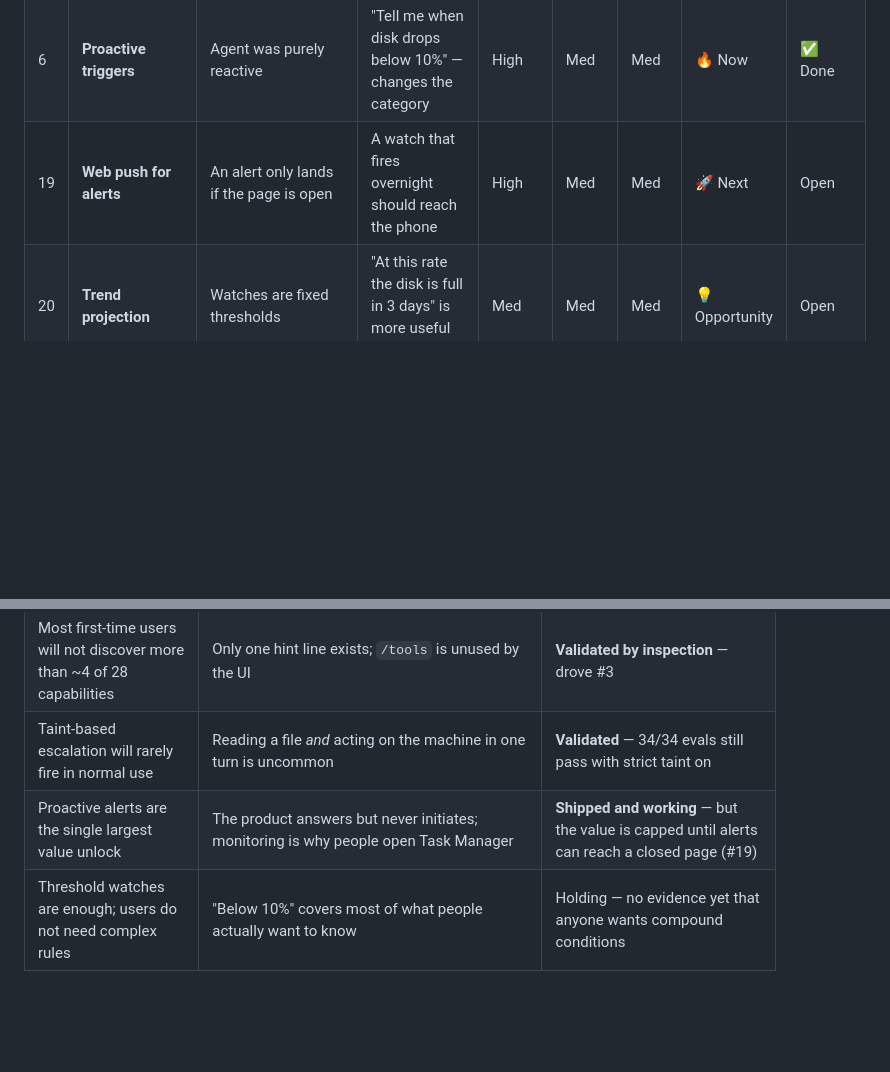
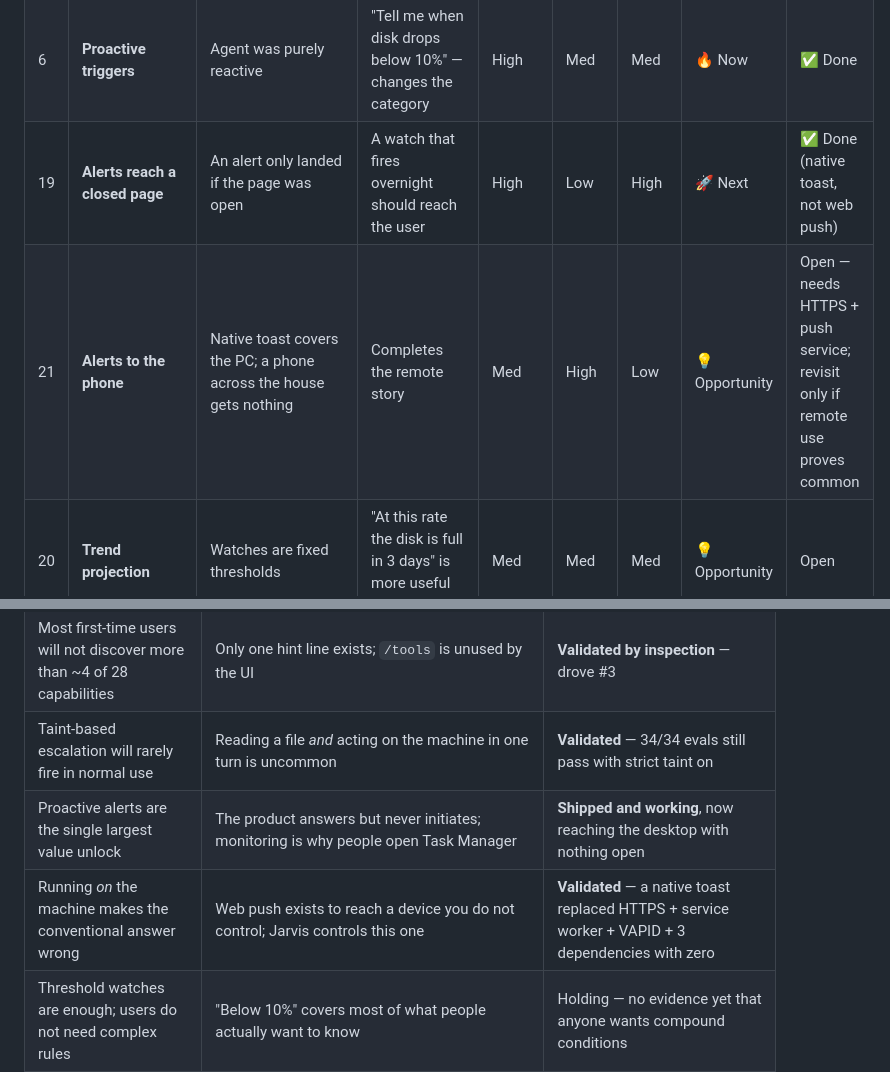
Before and after one commit to Mjaswanthkumar/Jarvis, a Markdown page: AUTONOMOUS_PRODUCT_BACKLOG.md, 2 parts joined by grey strips. GitHub-like rendering; blank space fills up the shorter version.

```diff
--- a/AUTONOMOUS_PRODUCT_BACKLOG.md
+++ b/AUTONOMOUS_PRODUCT_BACKLOG.md
@@ -95,7 +95,8 @@ days" — rather than only reacting to a line being crossed.
 | 17 | **Retry a failed turn** | A 429 or network blip left red text and a dead end | One click instead of retyping | Med | Low | High | 🎨 UX | ✅ Done |
 | 18 | **Streaming (merge of #10)** | A slow turn looks identical to a hung one | Perceived latency, and forces a real stop-mid-turn answer | Med | Med | Med | ⚡ Perf | Open |
 | 6 | **Proactive triggers** | Agent was purely reactive | "Tell me when disk drops below 10%" — changes the category | High | Med | Med | 🔥 Now | ✅ Done |
-| 19 | **Web push for alerts** | An alert only lands if the page is open | A watch that fires overnight should reach the phone | High | Med | Med | 🚀 Next | Open |
+| 19 | **Alerts reach a closed page** | An alert only landed if the page was open | A watch that fires overnight should reach the user | High | Low | High | 🚀 Next | ✅ Done (native toast, not web push) |
+| 21 | **Alerts to the phone** | Native toast covers the PC; a phone across the house gets nothing | Completes the remote story | Med | High | Low | 💡 Opportunity | Open — needs HTTPS + push service; revisit only if remote use proves common |
 | 20 | **Trend projection** | Watches are fixed thresholds | "At this rate the disk is full in 3 days" is more useful than a line | Med | Med | Med | 💡 Opportunity | Open |
 | 7 | **Metric history / sparklines** | Instantaneous numbers hid trends | "Is my CPU spiking?" answerable at a glance, and by the agent | Med | Med | Med | 🎨 UX | ✅ Done |
 | 8 | **Cross-session memory** | Nothing persists between conversations | "My main project is X" remembered | Med | Med | Med | 💡 Opportunity | Open |
@@ -115,7 +116,8 @@ days" — rather than only reacting to a line being crossed.
 | Users will hit the 40-message truncation without noticing quality degrade | One pinned conversation id + no new-chat means every topic accretes | **Validated** — confirmed in code; drove #2 |
 | Most first-time users will not discover more than ~4 of 28 capabilities | Only one hint line exists; `/tools` is unused by the UI | **Validated by inspection** — drove #3 |
 | Taint-based escalation will rarely fire in normal use | Reading a file *and* acting on the machine in one turn is uncommon | **Validated** — 34/34 evals still pass with strict taint on |
-| Proactive alerts are the single largest value unlock | The product answers but never initiates; monitoring is why people open Task Manager | **Shipped and working** — but the value is capped until alerts can reach a closed page (#19) |
+| Proactive alerts are the single largest value unlock | The product answers but never initiates; monitoring is why people open Task Manager | **Shipped and working**, now reaching the desktop with nothing open |
+| Running *on* the machine makes the conventional answer wrong | Web push exists to reach a device you do not control; Jarvis controls this one | **Validated** — a native toast replaced HTTPS + service worker + VAPID + 3 dependencies with zero |
 | Threshold watches are enough; users do not need complex rules | "Below 10%" covers most of what people actually want to know | Holding — no evidence yet that anyone wants compound conditions |
 | Recorded history makes the agent qualitatively more useful, not just the UI | A trend question was previously unanswerable at any price | **Validated** — "has my CPU been busy?" now selects `metric_history` and answers from data |
 | Showing tool arguments increases trust rather than noise | Users who can see `close_application(name="spotify")` will approve faster | **Shipped** — details are collapsed by default, so the cost to a user who does not care is one extra line |
```
Also changed, not shown: other parts of AUTONOMOUS_PRODUCT_BACKLOG.md (+17 -9 lines).
